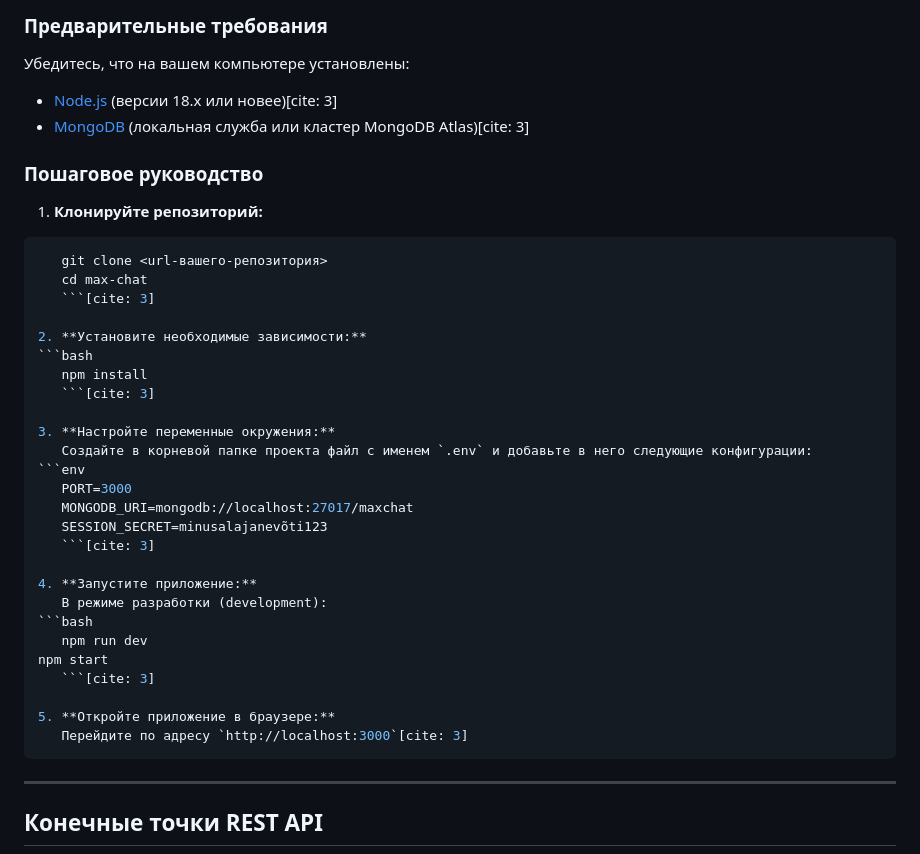
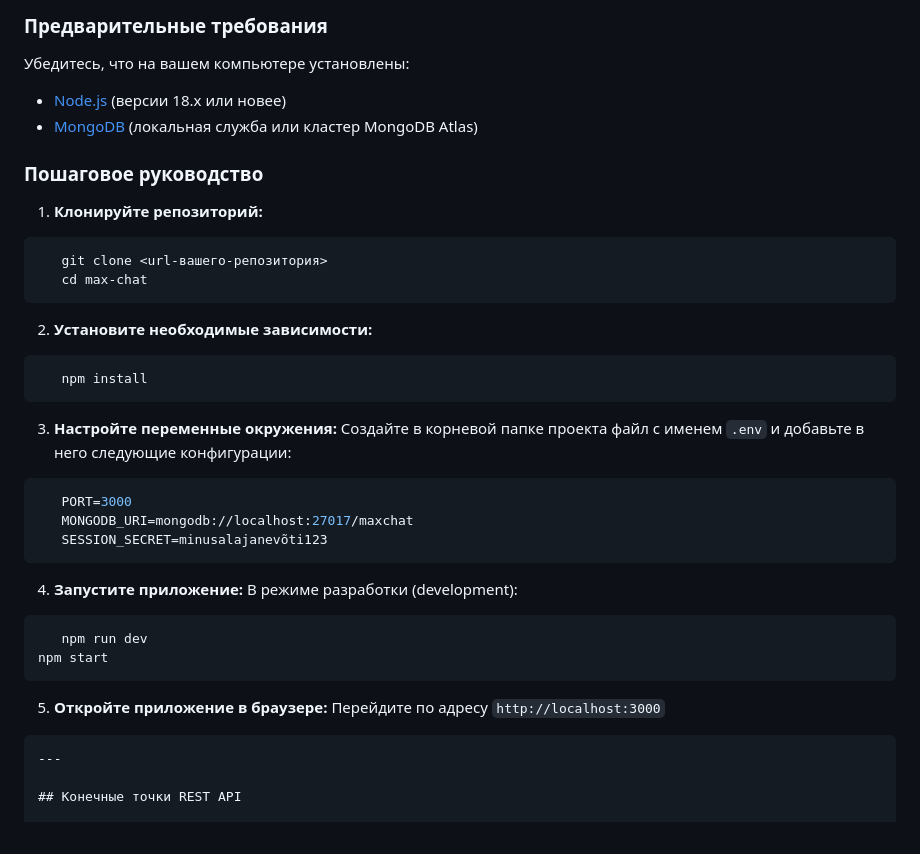
Before and after one commit to TD4ri7/max_chat, a Markdown page: README.md, the part around the change. GitHub-like rendering.

````diff
--- a/README.md
+++ b/README.md
@@ -202,8 +202,8 @@ MAX Chat основан на многослойной модульной арх
 
 ### Предварительные требования
 Убедитесь, что на вашем компьютере установлены:
-- [Node.js](https://nodejs.org/) (версии 18.x или новее)[cite: 3]
-- [MongoDB](https://www.mongodb.com/) (локальная служба или кластер MongoDB Atlas)[cite: 3]
+- [Node.js](https://nodejs.org/) (версии 18.x или новее)
+- [MongoDB](https://www.mongodb.com/) (локальная служба или кластер MongoDB Atlas)
 
 ### Пошаговое руководство
 
@@ -211,12 +211,12 @@ MAX Chat основан на многослойной модульной арх
 ```bash
    git clone <url-вашего-репозитория>
    cd max-chat
-   ```[cite: 3]
+   ```
 
 2. **Установите необходимые зависимости:**
 ```bash
    npm install
-   ```[cite: 3]
+   ```
 
 3. **Настройте переменные окружения:**
    Создайте в корневой папке проекта файл с именем `.env` и добавьте в него следующие конфигурации:
@@ -224,17 +224,17 @@ MAX Chat основан на многослойной модульной арх
    PORT=3000
    MONGODB_URI=mongodb://localhost:27017/maxchat
    SESSION_SECRET=minusalajanevõti123
-   ```[cite: 3]
+   ```
 
 4. **Запустите приложение:**
    В режиме разработки (development):
 ```bash
    npm run dev
 npm start
-   ```[cite: 3]
+   ```
 
 5. **Откройте приложение в браузере:**
-   Перейдите по адресу `http://localhost:3000`[cite: 3]
+   Перейдите по адресу `http://localhost:3000`
 ```
 ---
 
````
